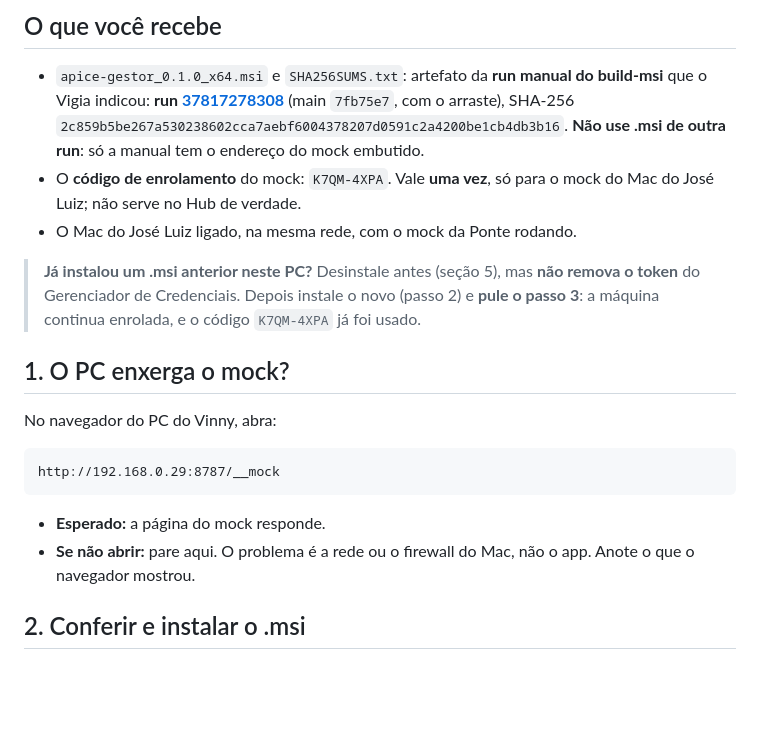
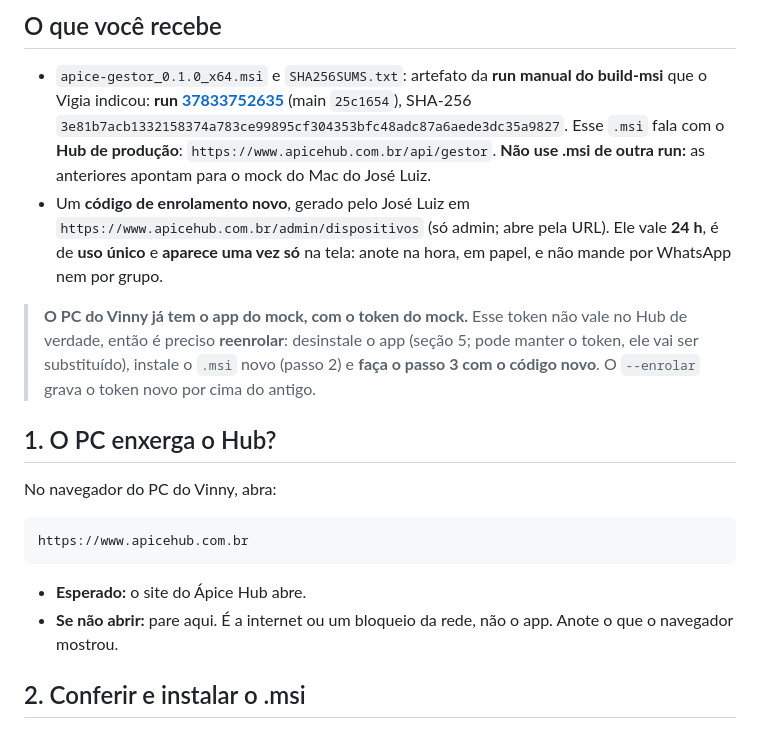
Before and after one commit to zzin742/apice-gestor, a Markdown page: docs/roteiro-bancada.md, the part around one of its changes. GitHub-like rendering; blank space fills up the shorter version.

Commit message:
roteiro-bancada: Hub de produção (run 37833752635), reenrolar o PC do Vinny
Código de /admin/dispositivos (24 h, uso único, aparece uma vez); o código
não vai para o doc. Conferência esperada: 40 vencidas do José Luiz.

Co-Authored-By: Claude Opus 5.5 <noreply@anthropic.com>

```diff
--- a/docs/roteiro-bancada.md
+++ b/docs/roteiro-bancada.md
@@ -9,25 +9,28 @@ esperado: **pare, anote (seção 6) e não tente consertar**.
 ## O que você recebe
 
 - `apice-gestor_0.1.0_x64.msi` e `SHA256SUMS.txt`: artefato da **run manual do build-msi** que o
-  Vigia indicou: **run [37817278308](https://github.com/zzin742/apice-gestor/actions/runs/37817278308)**
-  (main `7fb75e7`, com o arraste), SHA-256 `2c859b5be267a530238602cca7aebf6004378207d0591c2a4200be1cb4db3b16`. **Não use .msi de outra run**: só a manual tem o
-  endereço do mock embutido.
-- O **código de enrolamento** do mock: `K7QM-4XPA`. Vale **uma vez**, só para o mock do Mac do
-  José Luiz; não serve no Hub de verdade.
-- O Mac do José Luiz ligado, na mesma rede, com o mock da Ponte rodando.
+  Vigia indicou: **run [37833752635](https://github.com/zzin742/apice-gestor/actions/runs/37833752635)**
+  (main `25c1654`), SHA-256 `3e81b7acb1332158374a783ce99895cf304353bfc48adc87a6aede3dc35a9827`.
+  Esse `.msi` fala com o **Hub de produção**: `https://www.apicehub.com.br/api/gestor`.
+  **Não use .msi de outra run:** as anteriores apontam para o mock do Mac do José Luiz.
+- Um **código de enrolamento novo**, gerado pelo José Luiz em
+  `https://www.apicehub.com.br/admin/dispositivos` (só admin; abre pela URL). Ele vale **24 h**, é
+  de **uso único** e **aparece uma vez só** na tela: anote na hora, em papel, e não mande por
+  WhatsApp nem por grupo.
 
-> **Já instalou um .msi anterior neste PC?** Desinstale antes (seção 5), mas **não remova o
-> token** do Gerenciador de Credenciais. Depois instale o novo (passo 2) e **pule o passo 3**: a
-> máquina continua enrolada, e o código `K7QM-4XPA` já foi usado.
+> **O PC do Vinny já tem o app do mock, com o token do mock.** Esse token não vale no Hub de
+> verdade, então é preciso **reenrolar**: desinstale o app (seção 5; pode manter o token, ele vai
+> ser substituído), instale o `.msi` novo (passo 2) e **faça o passo 3 com o código novo**. O
+> `--enrolar` grava o token novo por cima do antigo.
 
-## 1. O PC enxerga o mock?
+## 1. O PC enxerga o Hub?
 
 No navegador do PC do Vinny, abra:
 
-    http://192.168.0.29:8787/__mock
+    https://www.apicehub.com.br
 
-- **Esperado:** a página do mock responde.
-- **Se não abrir:** pare aqui. O problema é a rede ou o firewall do Mac, não o app. Anote o que o
+- **Esperado:** o site do Ápice Hub abre.
+- **Se não abrir:** pare aqui. É a internet ou um bloqueio da rede, não o app. Anote o que o
   navegador mostrou.
 
 ## 2. Conferir e instalar o .msi
```
Also changed, not shown: other parts of docs/roteiro-bancada.md (+14 -5 lines).
